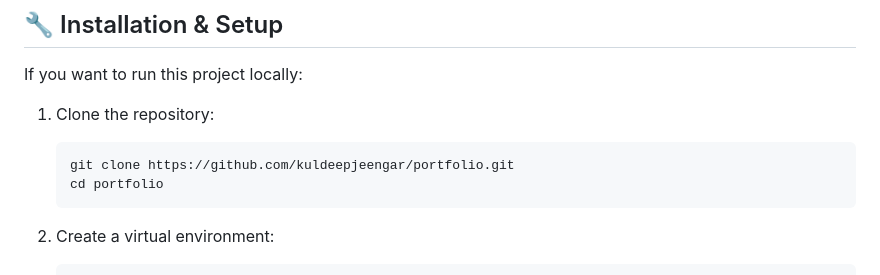
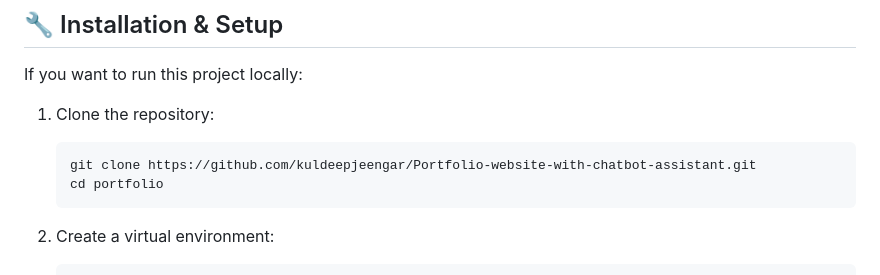
Before and after one commit to kuldeepjeengar/Portfolio-website-with-chatbot-assistant, a Markdown page: README.md, the part around the change. Drawn GitHub-style.

````diff
--- a/README.md
+++ b/README.md
@@ -33,7 +33,7 @@ If you want to run this project locally:
 
 1. Clone the repository:
    ```
-   git clone https://github.com/kuldeepjeengar/portfolio.git
+   git clone https://github.com/kuldeepjeengar/Portfolio-website-with-chatbot-assistant.git
    cd portfolio
    ```
 
````
